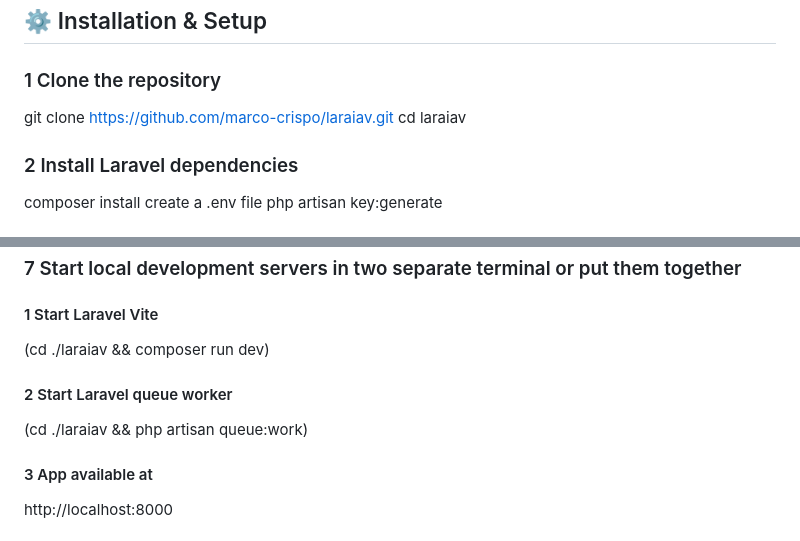
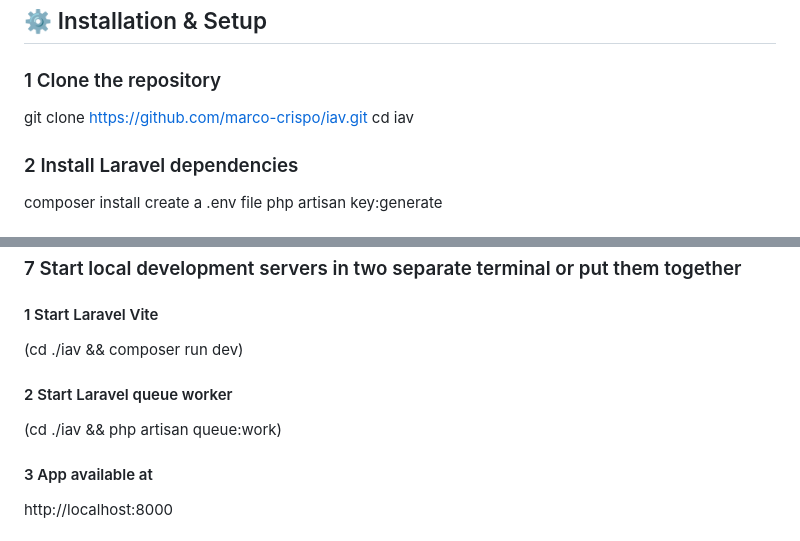
Before and after one commit to marco-crispo/iav, a Markdown page: README.md, 2 parts joined by grey strips. Drawn GitHub-style.

Commit message:
Change repository references from laraiav to iav
Updated repository name and commands for setup.

```diff
--- a/README.md
+++ b/README.md
@@ -71,8 +71,8 @@ Its goal is to make it easier for people to meet and connect in real life — fr
 ## ⚙️ Installation & Setup
 
 ### 1 Clone the repository
-git clone https://github.com/marco-crispo/laraiav.git
-cd laraiav
+git clone https://github.com/marco-crispo/iav.git
+cd iav
 
 ### 2 Install Laravel dependencies
 composer install
@@ -162,10 +162,10 @@ php artisan migrate --seed
 
 ### 7 Start local development servers in two separate terminal or put them together
 #### 1 Start Laravel Vite
-(cd ./laraiav && composer run dev)
+(cd ./iav && composer run dev)
 
 #### 2 Start Laravel queue worker
-(cd ./laraiav && php artisan queue:work)
+(cd ./iav && php artisan queue:work)
 
 
 #### 3 App available at
```
